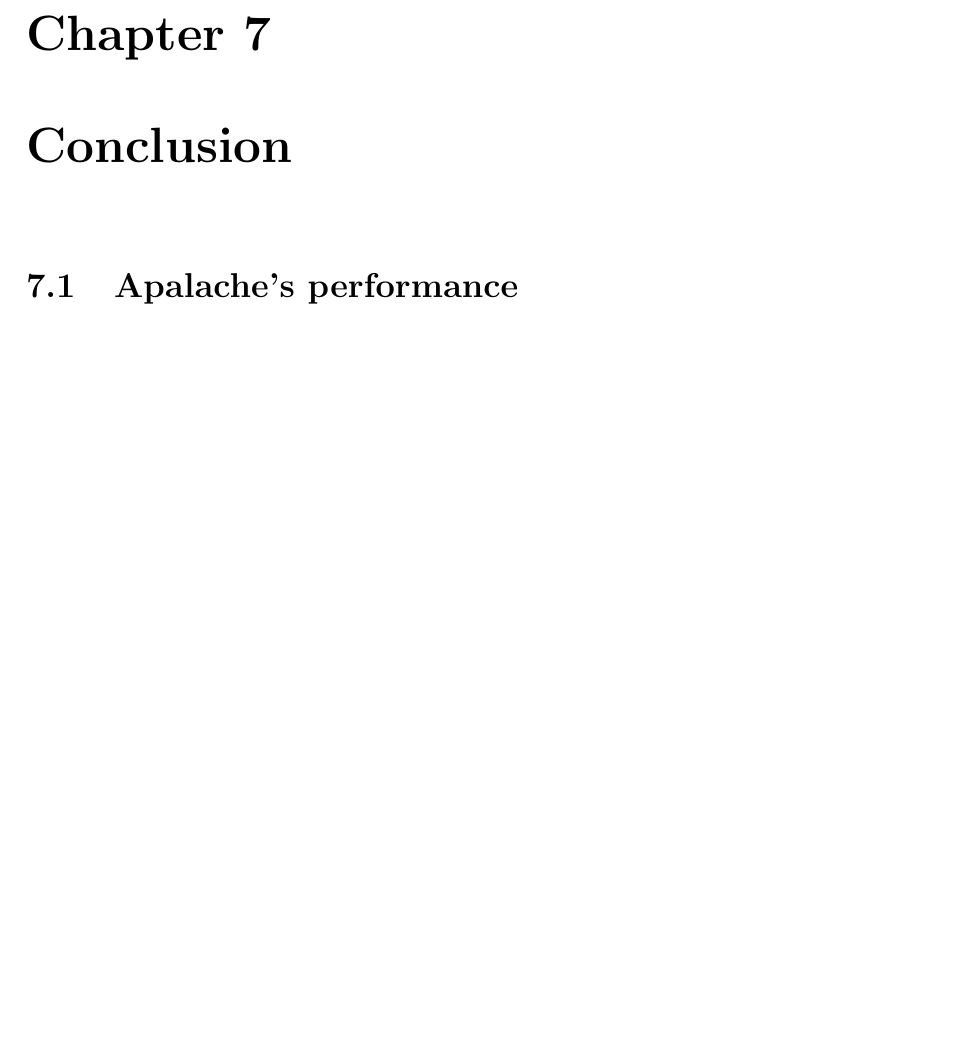
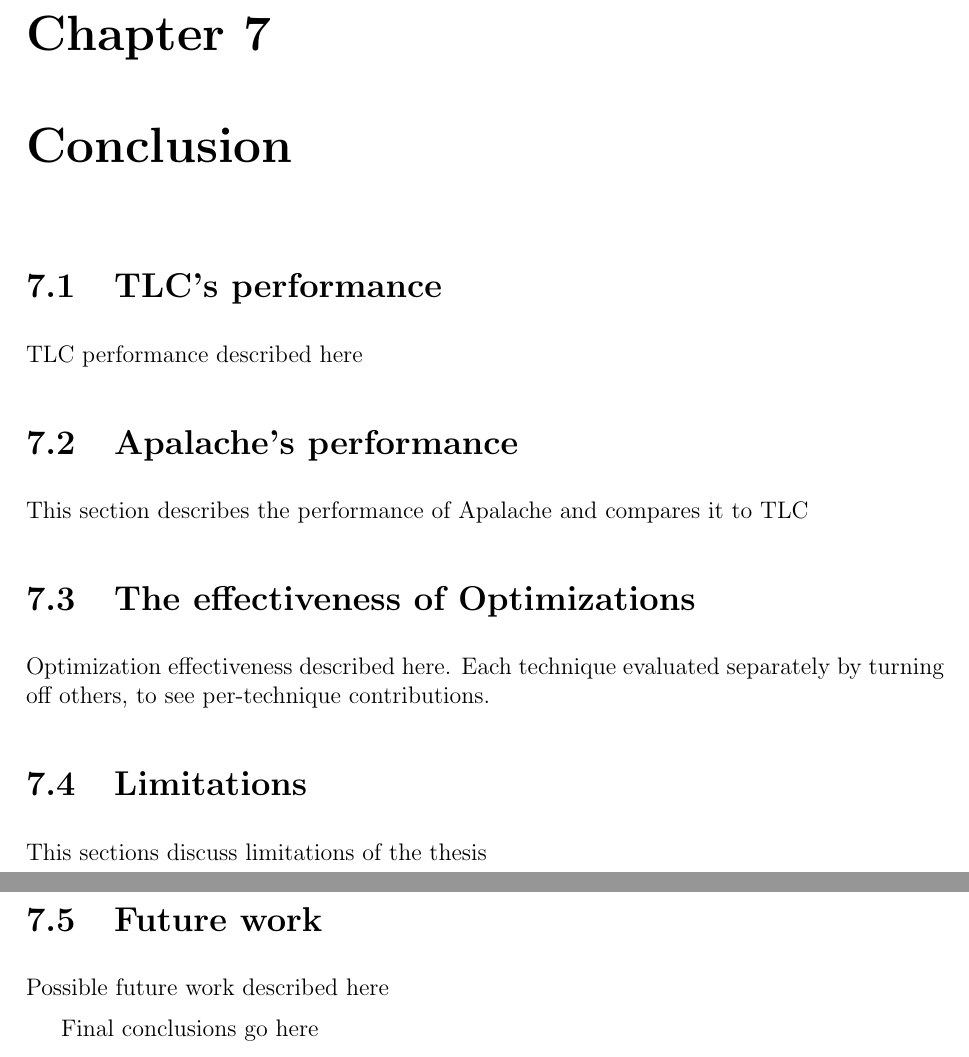
Before and after one commit to MathewKJ2048/MMATH-thesis, a LaTeX thesis (thesis/uw-ethesis.tex, which reads conclusion/apalache_performance.tex, conclusion/conclusion.tex, conclusion/final.tex): part of page 30 of 35 before the commit and two parts of pages 31 and 32 of 37 after it, the two joined at a grey line, cut so that both start at the same text, the shorter picture padded with empty space. Compiled offline with pdfLaTeX.

Commit message:
no message

```diff
--- a/conclusion/apalache_performance.tex
+++ b/conclusion/apalache_performance.tex
@@ -1 +1,3 @@
 \section{Apalache's performance}
+
+This section describes the performance of Apalache and compares it to TLC
--- a/conclusion/conclusion.tex
+++ b/conclusion/conclusion.tex
@@ -1,4 +1,12 @@
 
-
+\input{conclusion/tlc_performance.tex}
 
 \input{conclusion/apalache_performance.tex}
+
+\input{conclusion/optimization_effectiveness.tex}
+
+\input{conclusion/limitations.tex}
+
+\input{conclusion/future_work.tex}
+
+\input{conclusion/final.tex}
--- a/conclusion/final.tex
+++ b/conclusion/final.tex
@@ -1,3 +1,3 @@
 
 
-Final conclusions
+Final conclusions go here
--- a/conclusion/future_work.tex
+++ b/conclusion/future_work.tex
@@ -1 +1,4 @@
 \section{Future work}
+
+
+Possible future work described here
--- a/conclusion/limitations.tex
+++ b/conclusion/limitations.tex
@@ -1 +1,4 @@
 \section{Limitations}
+
+
+This sections discuss limitations of the thesis
--- a/conclusion/optimization_effectiveness.tex
+++ b/conclusion/optimization_effectiveness.tex
@@ -1 +1,4 @@
 \section{The effectiveness of Optimizations}
+
+
+Optimization effectiveness described here. Each technique evaluated separately by turning off others, to see per-technique contributions.
--- a/conclusion/tlc_performance.tex
+++ b/conclusion/tlc_performance.tex
@@ -1 +1,3 @@
 \section{TLC's performance}
+
+TLC performance described here
```
